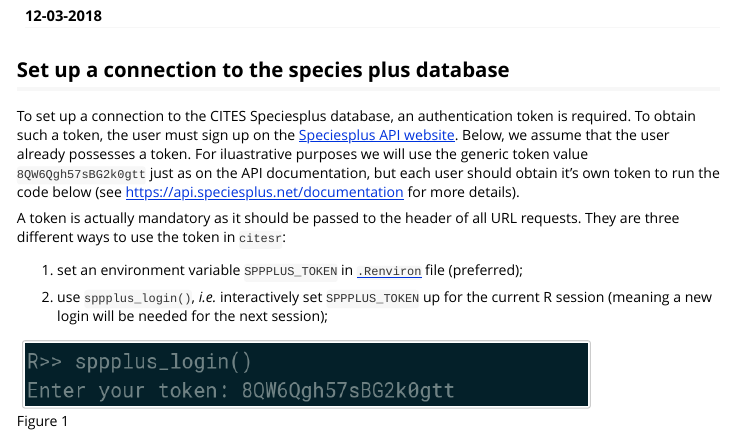
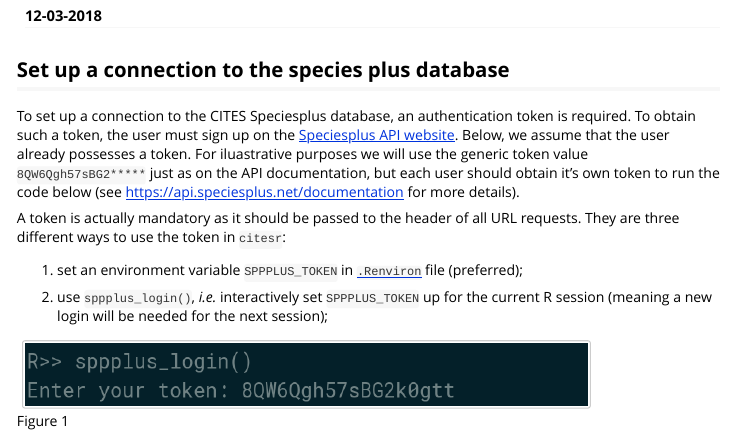
Before and after one commit to ropensci/rcites, an R Markdown document (vignettes/citesr-vignette.Rmd): the page in a window 1100 px wide, from 110 px down. Rendered offline with R 4.5, knitr and Pandoc, with nearby package versions; some code elsewhere in the file could not run offline; long lines of code are wrapped.

Commit message:
anonym token

```diff
--- a/vignettes/citesr-vignette.Rmd
+++ b/vignettes/citesr-vignette.Rmd
@@ -27,7 +27,7 @@ knitr::opts_chunk$set(
 To set up a connection to the CITES Speciesplus database, an authentication token
 is required. To obtain such a token, the user must sign up on the
 [Speciesplus API website](http://api.speciesplus.net/users/sign_up).
-Below, we assume that the user already possesses a token. For iluastrative purposes  we will use the generic token value `8QW6Qgh57sBG2k0gtt` just as on the API documentation, but each user should obtain it's own token to run the code below (see
+Below, we assume that the user already possesses a token. For iluastrative purposes  we will use the generic token value `8QW6Qgh57sBG2*****` just as on the API documentation, but each user should obtain it's own token to run the code below (see
 https://api.speciesplus.net/documentation for more details).
 
 A token is actually mandatory as it should be passed to the header of all URL
```
